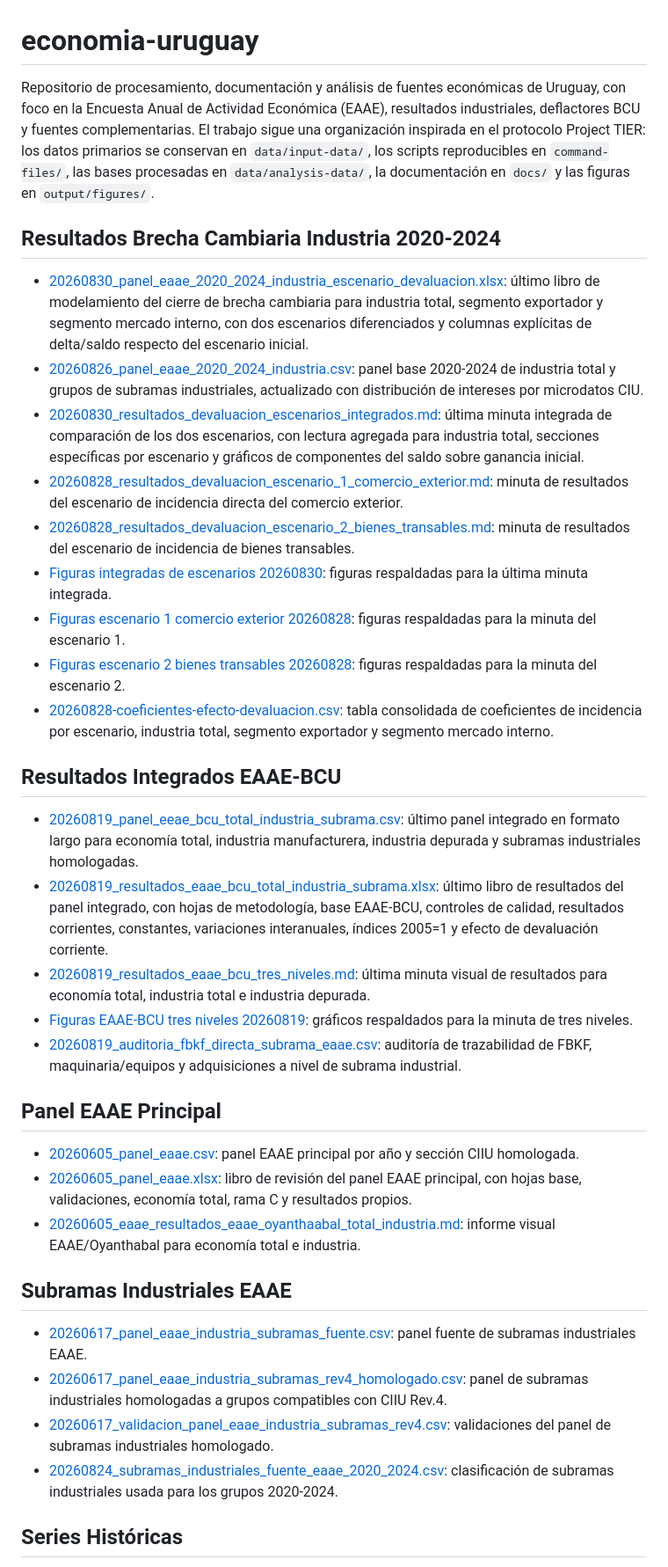
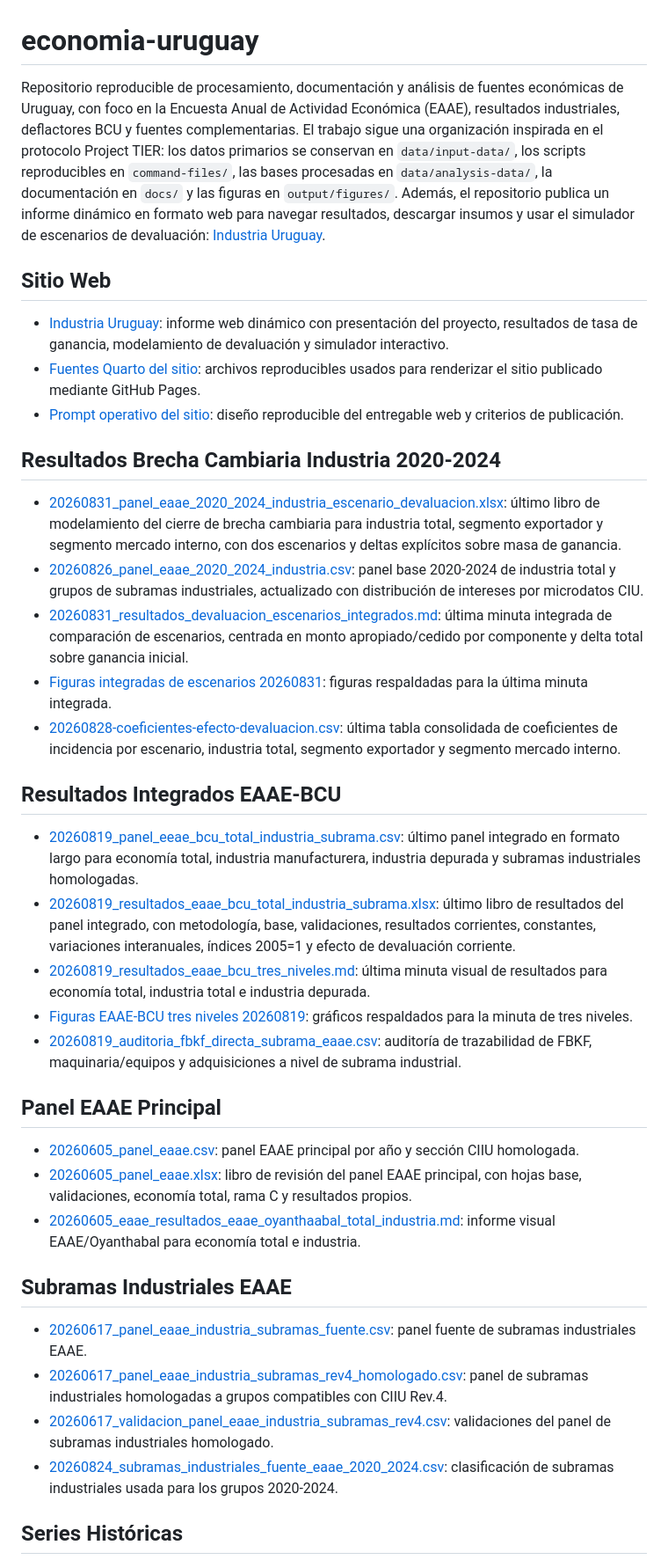
Before and after one commit to feliperuizbruzzone/economia-uruguay, a Markdown page: README.md, the part around one of its changes. Shown at 88% size. GitHub-like rendering.

```diff
--- a/README.md
+++ b/README.md
@@ -1,45 +1,83 @@
 # economia-uruguay
 
-Repositorio de procesamiento, documentación y análisis de fuentes económicas de
-Uruguay, con foco en la Encuesta Anual de Actividad Económica (EAAE),
-resultados industriales, deflactores BCU y fuentes complementarias. El trabajo
-sigue una organización inspirada en el protocolo Project TIER: los datos
-primarios se conservan en `data/input-data/`, los scripts reproducibles en
-`command-files/`, las bases procesadas en `data/analysis-data/`, la
-documentación en `docs/` y las figuras en `output/figures/`.
+Repositorio reproducible de procesamiento, documentación y análisis de fuentes
+económicas de Uruguay, con foco en la Encuesta Anual de Actividad Económica
+(EAAE), resultados industriales, deflactores BCU y fuentes complementarias. El
+trabajo sigue una organización inspirada en el protocolo Project TIER: los
+datos primarios se conservan en `data/input-data/`, los scripts reproducibles
+en `command-files/`, las bases procesadas en `data/analysis-data/`, la
+documentación en `docs/` y las figuras en `output/figures/`. Además, el
+repositorio publica un informe dinámico en formato web para navegar resultados,
+descargar insumos y usar el simulador de escenarios de devaluación:
+[Industria Uruguay](https://feliperuizbruzzone.github.io/economia-uruguay/).
+
+## Sitio Web
+
+- [Industria Uruguay](https://feliperuizbruzzone.github.io/economia-uruguay/):
+  informe web dinámico con presentación del proyecto, resultados de tasa de
+  ganancia, modelamiento de devaluación y simulador interactivo.
+- [Fuentes Quarto del sitio](site/): archivos reproducibles usados para
+  renderizar el sitio publicado mediante GitHub Pages.
+- [Prompt operativo del sitio](docs/minutes/20260830_prompt_sitio_github_pages_quarto_entregable.md):
+  diseño reproducible del entregable web y criterios de publicación.
 
 ## Resultados Brecha Cambiaria Industria 2020-2024
 
-- [20260830_panel_eaae_2020_2024_industria_escenario_devaluacion.xlsx](data/analysis-data/20260830_panel_eaae_2020_2024_industria_escenario_devaluacion.xlsx): último libro de modelamiento del cierre de brecha cambiaria para industria total, segmento exportador y segmento mercado interno, con dos escenarios diferenciados y columnas explícitas de delta/saldo respecto del escenario inicial.
-- [20260826_panel_eaae_2020_2024_industria.csv](data/analysis-data/20260826_panel_eaae_2020_2024_industria.csv): panel base 2020-2024 de industria total y grupos de subramas industriales, actualizado con distribución de intereses por microdatos CIU.
-- [20260830_resultados_devaluacion_escenarios_integrados.md](docs/20260830_resultados_devaluacion_escenarios_integrados.md): última minuta integrada de comparación de los dos escenarios, con lectura agregada para industria total, secciones específicas por escenario y gráficos de componentes del saldo sobre ganancia inicial.
-- [20260828_resultados_devaluacion_escenario_1_comercio_exterior.md](docs/20260828_resultados_devaluacion_escenario_1_comercio_exterior.md): minuta de resultados del escenario de incidencia directa del comercio exterior.
-- [20260828_resultados_devaluacion_escenario_2_bienes_transables.md](docs/20260828_resultados_devaluacion_escenario_2_bienes_transables.md): minuta de resultados del escenario de incidencia de bienes transables.
-- [Figuras integradas de escenarios 20260830](output/figures/devaluacion_escenarios_integrados_20260830/): figuras respaldadas para la última minuta integrada.
-- [Figuras escenario 1 comercio exterior 20260828](output/figures/devaluacion_industria_segmentos_20260828_escenario_1_comercio_exterior/): figuras respaldadas para la minuta del escenario 1.
-- [Figuras escenario 2 bienes transables 20260828](output/figures/devaluacion_industria_segmentos_20260828_escenario_2_bienes_transables/): figuras respaldadas para la minuta del escenario 2.
-- [20260828-coeficientes-efecto-devaluacion.csv](data/input-data/mussi/20260828-coeficientes-efecto-devaluacion.csv): tabla consolidada de coeficientes de incidencia por escenario, industria total, segmento exportador y segmento mercado interno.
+- [20260831_panel_eaae_2020_2024_industria_escenario_devaluacion.xlsx](data/analysis-data/20260831_panel_eaae_2020_2024_industria_escenario_devaluacion.xlsx):
+  último libro de modelamiento del cierre de brecha cambiaria para industria
+  total, segmento exportador y segmento mercado interno, con dos escenarios y
+  deltas explícitos sobre masa de ganancia.
+- [20260826_panel_eaae_2020_2024_industria.csv](data/analysis-data/20260826_panel_eaae_2020_2024_industria.csv):
+  panel base 2020-2024 de industria total y grupos de subramas industriales,
+  actualizado con distribución de intereses por microdatos CIU.
+- [20260831_resultados_devaluacion_escenarios_integrados.md](docs/20260831_resultados_devaluacion_escenarios_integrados.md):
+  última minuta integrada de comparación de escenarios, centrada en monto
+  apropiado/cedido por componente y delta total sobre ganancia inicial.
+- [Figuras integradas de escenarios 20260831](output/figures/devaluacion_escenarios_integrados_20260831/):
+  figuras respaldadas para la última minuta integrada.
+- [20260828-coeficientes-efecto-devaluacion.csv](data/input-data/mussi/20260828-coeficientes-efecto-devaluacion.csv):
+  última tabla consolidada de coeficientes de incidencia por escenario,
+  industria total, segmento exportador y segmento mercado interno.
 
 ## Resultados Integrados EAAE-BCU
 
-- [20260819_panel_eeae_bcu_total_industria_subrama.csv](data/analysis-data/20260819_panel_eeae_bcu_total_industria_subrama.csv): último panel integrado en formato largo para economía total, industria manufacturera, industria depurada y subramas industriales homologadas.
-- [20260819_resultados_eaae_bcu_total_industria_subrama.xlsx](data/analysis-data/20260819_resultados_eaae_bcu_total_industria_subrama.xlsx): último libro de resultados del panel integrado, con hojas de metodología, base EAAE-BCU, controles de calidad, resultados corrientes, constantes, variaciones interanuales, índices 2005=1 y efecto de devaluación corriente.
-- [20260819_resultados_eaae_bcu_tres_niveles.md](docs/20260819_resultados_eaae_bcu_tres_niveles.md): última minuta visual de resultados para economía total, industria total e industria depurada.
-- [Figuras EAAE-BCU tres niveles 20260819](output/figures/eaae_bcu_tres_niveles_20260819/): gráficos respaldados para la minuta de tres niveles.
-- [20260819_auditoria_fbkf_directa_subrama_eaae.csv](data/analysis-data/20260819_auditoria_fbkf_directa_subrama_eaae.csv): auditoría de trazabilidad de FBKF, maquinaria/equipos y adquisiciones a nivel de subrama industrial.
+- [20260819_panel_eeae_bcu_total_industria_subrama.csv](data/analysis-data/20260819_panel_eeae_bcu_total_industria_subrama.csv):
+  último panel integrado en formato largo para economía total, industria
+  manufacturera, industria depurada y subramas industriales homologadas.
+- [20260819_resultados_eaae_bcu_total_industria_subrama.xlsx](data/analysis-data/20260819_resultados_eaae_bcu_total_industria_subrama.xlsx):
+  último libro de resultados del panel integrado, con metodología, base,
+  validaciones, resultados corrientes, constantes, variaciones interanuales,
+  índices 2005=1 y efecto de devaluación corriente.
+- [20260819_resultados_eaae_bcu_tres_niveles.md](docs/20260819_resultados_eaae_bcu_tres_niveles.md):
+  última minuta visual de resultados para economía total, industria total e
+  industria depurada.
+- [Figuras EAAE-BCU tres niveles 20260819](output/figures/eaae_bcu_tres_niveles_20260819/):
+  gráficos respaldados para la minuta de tres niveles.
+- [20260819_auditoria_fbkf_directa_subrama_eaae.csv](data/analysis-data/20260819_auditoria_fbkf_directa_subrama_eaae.csv):
+  auditoría de trazabilidad de FBKF, maquinaria/equipos y adquisiciones a nivel
+  de subrama industrial.
 
 ## Panel EAAE Principal
 
-- [20260605_panel_eaae.csv](data/analysis-data/20260605_panel_eaae.csv): panel EAAE principal por año y sección CIIU homologada.
-- [20260605_panel_eaae.xlsx](data/analysis-data/20260605_panel_eaae.xlsx): libro de revisión del panel EAAE principal, con hojas base, validaciones, economía total, rama C y resultados propios.
-- [20260605_eaae_resultados_eaae_oyanthaabal_total_industria.md](docs/20260605_eaae_resultados_eaae_oyanthaabal_total_industria.md): informe visual EAAE/Oyanthabal para economía total e industria.
+- [20260605_panel_eaae.csv](data/analysis-data/20260605_panel_eaae.csv):
+  panel EAAE principal por año y sección CIIU homologada.
+- [20260605_panel_eaae.xlsx](data/analysis-data/20260605_panel_eaae.xlsx):
+  libro de revisión del panel EAAE principal, con hojas base, validaciones,
+  economía total, rama C y resultados propios.
+- [20260605_eaae_resultados_eaae_oyanthaabal_total_industria.md](docs/20260605_eaae_resultados_eaae_oyanthaabal_total_industria.md):
+  informe visual EAAE/Oyanthabal para economía total e industria.
 
 ## Subramas Industriales EAAE
 
-- [20260617_panel_eaae_industria_subramas_fuente.csv](data/analysis-data/20260617_panel_eaae_industria_subramas_fuente.csv): panel fuente de subramas industriales EAAE.
-- [20260617_panel_eaae_industria_subramas_rev4_homologado.csv](data/analysis-data/20260617_panel_eaae_industria_subramas_rev4_homologado.csv): panel de subramas industriales homologadas a grupos compatibles con CIIU Rev.4.
-- [20260617_validacion_panel_eaae_industria_subramas_rev4.csv](data/analysis-data/20260617_validacion_panel_eaae_industria_subramas_rev4.csv): validaciones del panel de subramas industriales homologado.
-- [20260824_subramas_industriales_fuente_eaae_2020_2024.csv](docs/methodology/20260824_subramas_industriales_fuente_eaae_2020_2024.csv): clasificación de subramas industriales usada para los grupos 2020-2024.
+- [20260617_panel_eaae_industria_subramas_fuente.csv](data/analysis-data/20260617_panel_eaae_industria_subramas_fuente.csv):
+  panel fuente de subramas industriales EAAE.
+- [20260617_panel_eaae_industria_subramas_rev4_homologado.csv](data/analysis-data/20260617_panel_eaae_industria_subramas_rev4_homologado.csv):
+  panel de subramas industriales homologadas a grupos compatibles con CIIU
+  Rev.4.
+- [20260617_validacion_panel_eaae_industria_subramas_rev4.csv](data/analysis-data/20260617_validacion_panel_eaae_industria_subramas_rev4.csv):
+  validaciones del panel de subramas industriales homologado.
+- [20260824_subramas_industriales_fuente_eaae_2020_2024.csv](docs/methodology/20260824_subramas_industriales_fuente_eaae_2020_2024.csv):
+  clasificación de subramas industriales usada para los grupos 2020-2024.
 
 ## Series Históricas
 
```
Also changed, not shown: other parts of README.md (+47 -19 lines), CONTEXT.md (+18 -0 lines).
